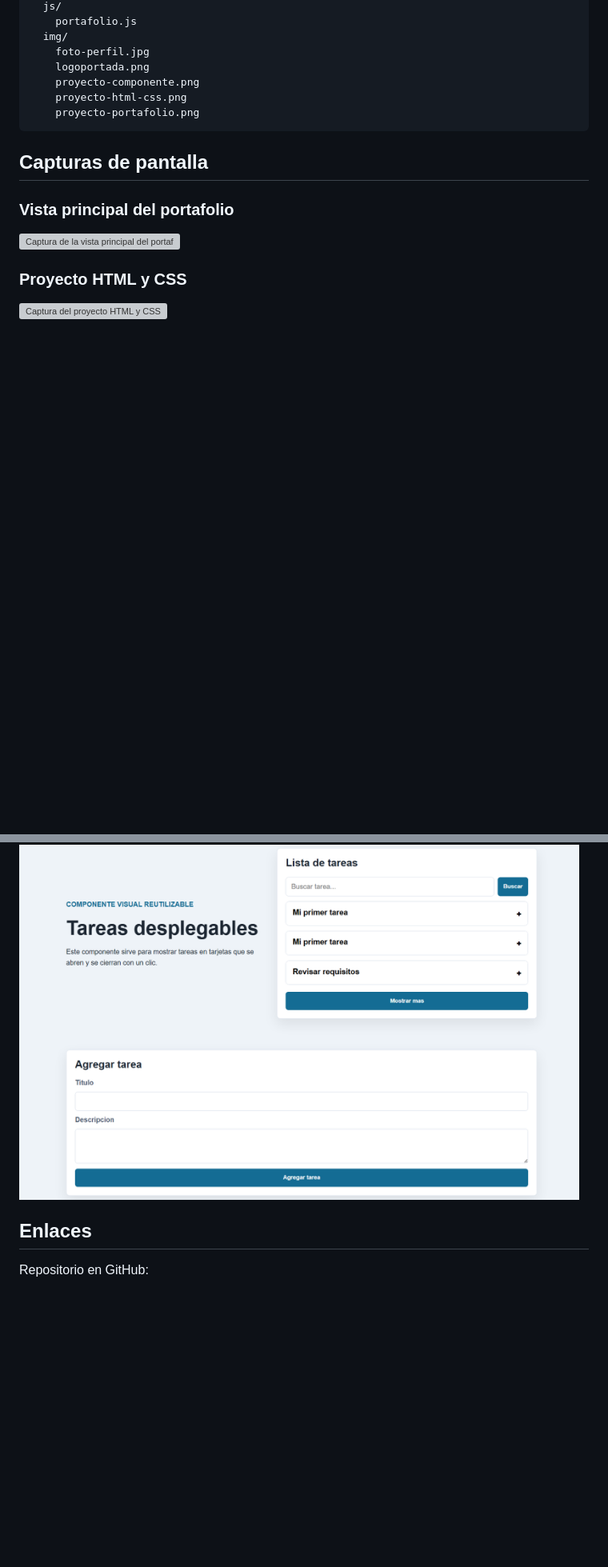
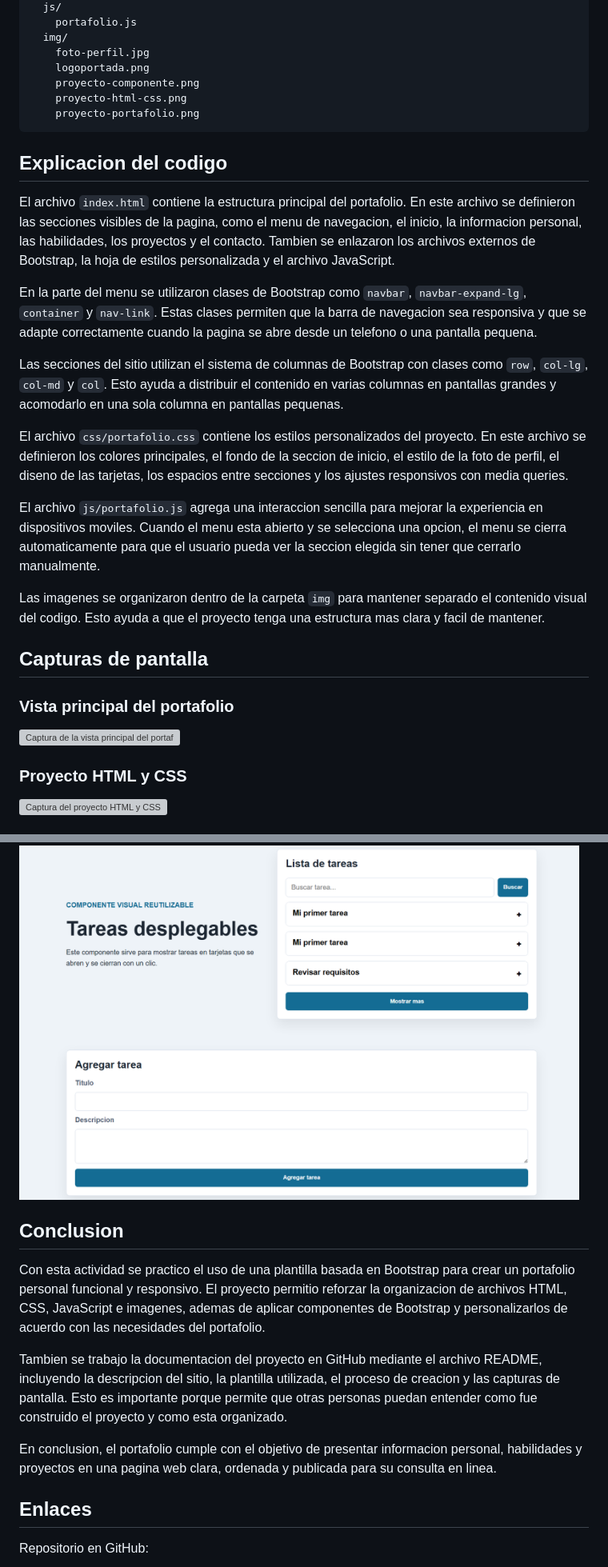
Before and after one commit to omarferxoo/Actividad4-Portafolio-Web, a Markdown page: README.md, 2 parts joined by grey strips. Shown at 80% size. GitHub-like rendering; blank space fills up the shorter version; grey boxes are pictures that could not be loaded.

Commit message:
Agregar explicacion y conclusion al README

````diff
--- a/README.md
+++ b/README.md
@@ -160,6 +160,38 @@ Actividad4/
     proyecto-portafolio.png
 ```
 
+## Explicacion del codigo
+
+El archivo `index.html` contiene la estructura principal del portafolio. En este
+archivo se definieron las secciones visibles de la pagina, como el menu de
+navegacion, el inicio, la informacion personal, las habilidades, los proyectos
+y el contacto. Tambien se enlazaron los archivos externos de Bootstrap, la hoja
+de estilos personalizada y el archivo JavaScript.
+
+En la parte del menu se utilizaron clases de Bootstrap como `navbar`,
+`navbar-expand-lg`, `container` y `nav-link`. Estas clases permiten que la barra
+de navegacion sea responsiva y que se adapte correctamente cuando la pagina se
+abre desde un telefono o una pantalla pequena.
+
+Las secciones del sitio utilizan el sistema de columnas de Bootstrap con clases
+como `row`, `col-lg`, `col-md` y `col`. Esto ayuda a distribuir el contenido en
+varias columnas en pantallas grandes y acomodarlo en una sola columna en
+pantallas pequenas.
+
+El archivo `css/portafolio.css` contiene los estilos personalizados del
+proyecto. En este archivo se definieron los colores principales, el fondo de la
+seccion de inicio, el estilo de la foto de perfil, el diseno de las tarjetas,
+los espacios entre secciones y los ajustes responsivos con media queries.
+
+El archivo `js/portafolio.js` agrega una interaccion sencilla para mejorar la
+experiencia en dispositivos moviles. Cuando el menu esta abierto y se selecciona
+una opcion, el menu se cierra automaticamente para que el usuario pueda ver la
+seccion elegida sin tener que cerrarlo manualmente.
+
+Las imagenes se organizaron dentro de la carpeta `img` para mantener separado el
+contenido visual del codigo. Esto ayuda a que el proyecto tenga una estructura
+mas clara y facil de mantener.
+
 ## Capturas de pantalla
 
 ### Vista principal del portafolio
@@ -174,6 +206,24 @@ Actividad4/
 
 <img src="img/proyecto-componente.png" alt="Captura del proyecto de componente reutilizable" width="700">
 
+## Conclusion
+
+Con esta actividad se practico el uso de una plantilla basada en Bootstrap para
+crear un portafolio personal funcional y responsivo. El proyecto permitio
+reforzar la organizacion de archivos HTML, CSS, JavaScript e imagenes, ademas
+de aplicar componentes de Bootstrap y personalizarlos de acuerdo con las
+necesidades del portafolio.
+
+Tambien se trabajo la documentacion del proyecto en GitHub mediante el archivo
+README, incluyendo la descripcion del sitio, la plantilla utilizada, el proceso
+de creacion y las capturas de pantalla. Esto es importante porque permite que
+otras personas puedan entender como fue construido el proyecto y como esta
+organizado.
+
+En conclusion, el portafolio cumple con el objetivo de presentar informacion
+personal, habilidades y proyectos en una pagina web clara, ordenada y publicada
+para su consulta en linea.
+
 ## Enlaces
 
 Repositorio en GitHub:
````
